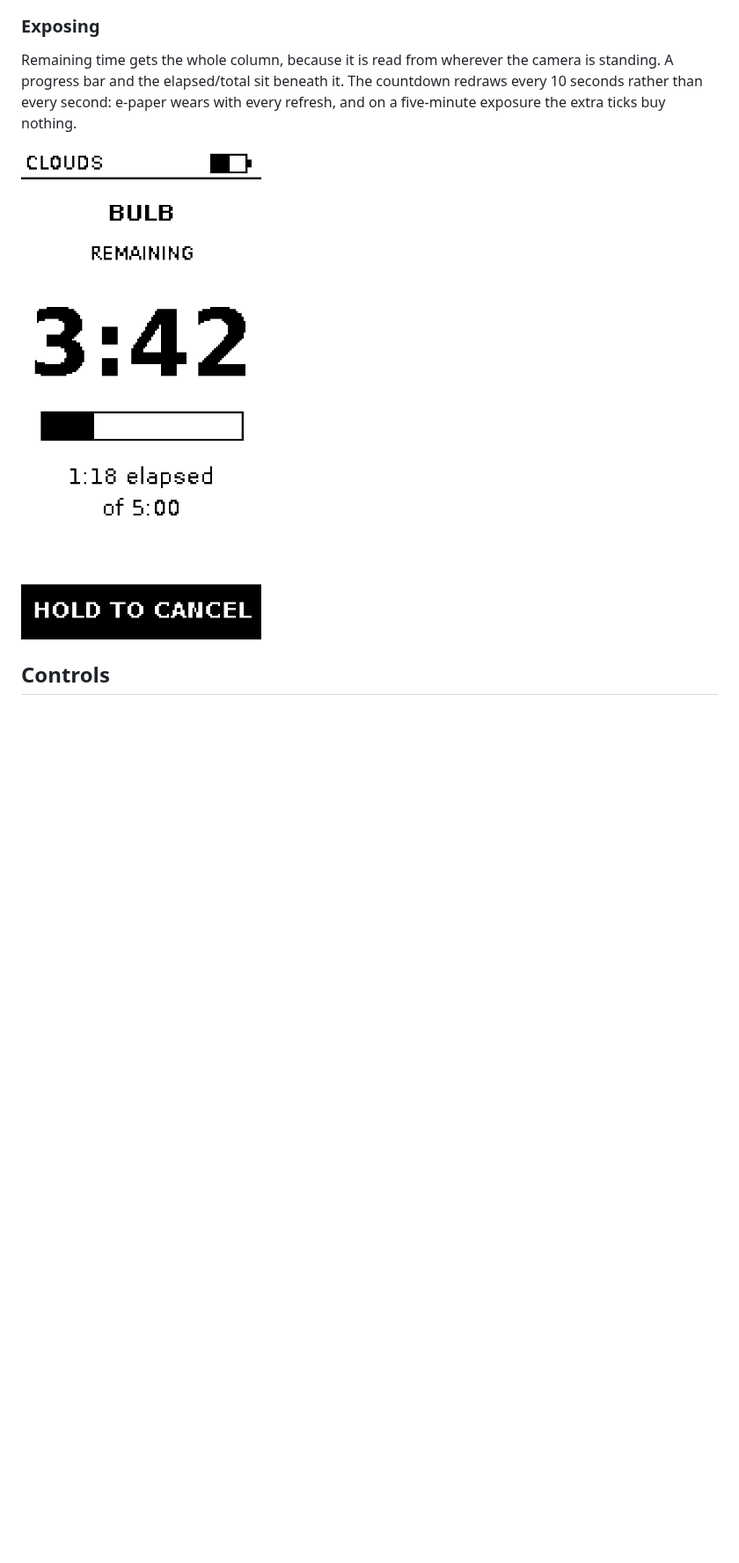
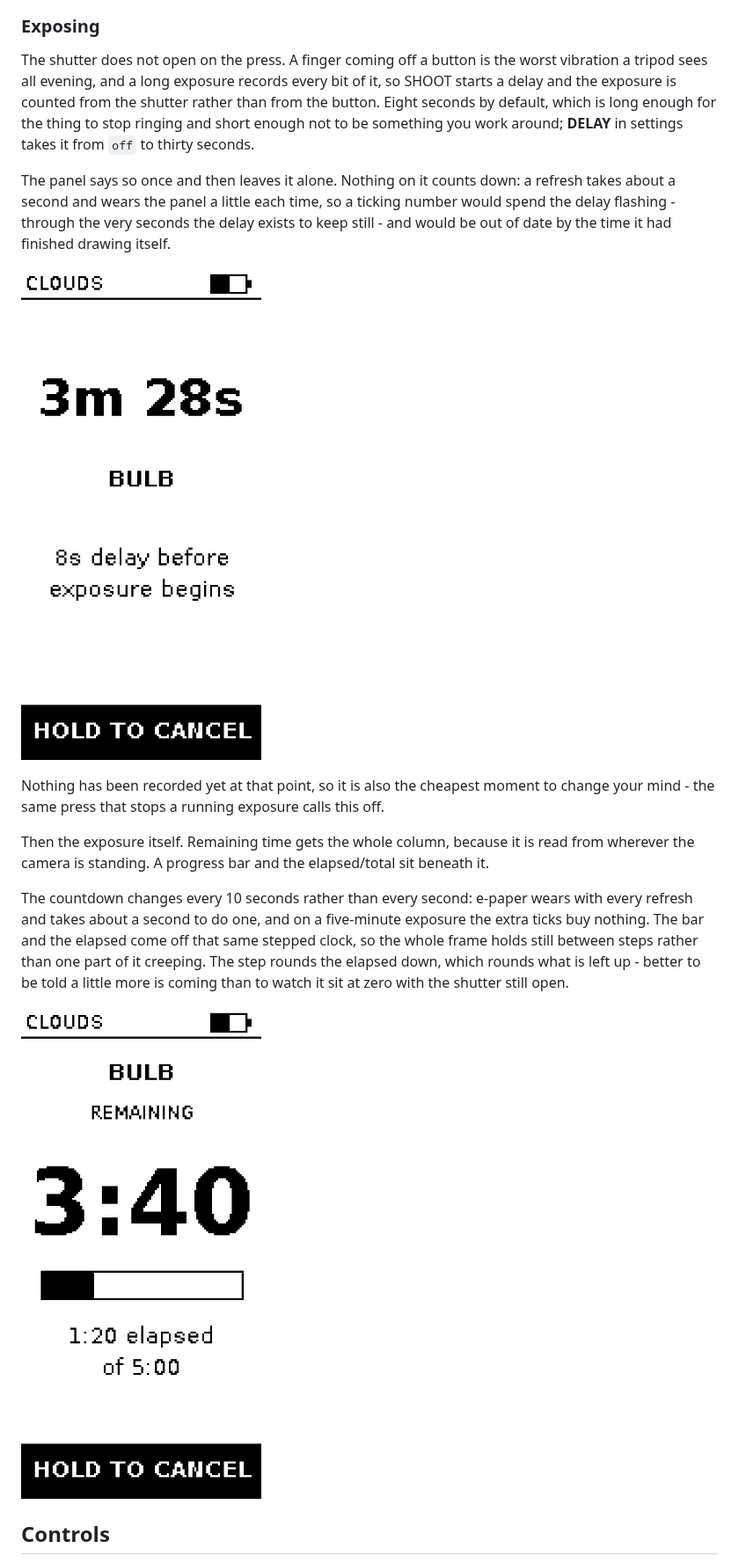
Before and after one commit to AntondeGroot/ND-Long-Exposure-Timer, a Markdown page: README.md, the part around one of its changes. Shown at 88% size. GitHub-like rendering; pictures changed too: docs/screens/countdown-bulb@3x.png, docs/screens/delay@3x.png (added); blank space fills up the shorter version.

```diff
--- a/README.md
+++ b/README.md
@@ -124,10 +125,32 @@ left and right do something.
 
 ### Exposing
 
-Remaining time gets the whole column, because it is read from wherever the camera is
-standing. A progress bar and the elapsed/total sit beneath it. The countdown redraws
-every 10 seconds rather than every second: e-paper wears with every refresh, and on a
-five-minute exposure the extra ticks buy nothing.
+The shutter does not open on the press. A finger coming off a button is the worst
+vibration a tripod sees all evening, and a long exposure records every bit of it, so
+SHOOT starts a delay and the exposure is counted from the shutter rather than from the
+button. Eight seconds by default, which is long enough for the thing to stop ringing and
+short enough not to be something you work around; **DELAY** in settings takes it from
+`off` to thirty seconds.
+
+The panel says so once and then leaves it alone. Nothing on it counts down: a refresh
+takes about a second and wears the panel a little each time, so a ticking number would
+spend the delay flashing - through the very seconds the delay exists to keep still - and
+would be out of date by the time it had finished drawing itself.
+
+![The delay before the exposure](docs/screens/delay@3x.png)
+
+Nothing has been recorded yet at that point, so it is also the cheapest moment to change
+your mind - the same press that stops a running exposure calls this off.
+
+Then the exposure itself. Remaining time gets the whole column, because it is read from
+wherever the camera is standing. A progress bar and the elapsed/total sit beneath it.
+
+The countdown changes every 10 seconds rather than every second: e-paper wears with every
+refresh and takes about a second to do one, and on a five-minute exposure the extra ticks
+buy nothing. The bar and the elapsed come off that same stepped clock, so the whole frame
+holds still between steps rather than one part of it creeping. The step rounds the elapsed
+down, which rounds what is left up - better to be told a little more is coming than to
+watch it sit at zero with the shutter still open.
 
 ![Countdown screen](docs/screens/countdown-bulb@3x.png)
 
```
Also changed, not shown: other parts of README.md (+7 -6 lines), docs/screens/countdown-bulb.png, docs/screens/countdown-nearly-done.png, docs/screens/countdown-nearly-done@3x.png, docs/screens/delay.png (added), 7 other files.
